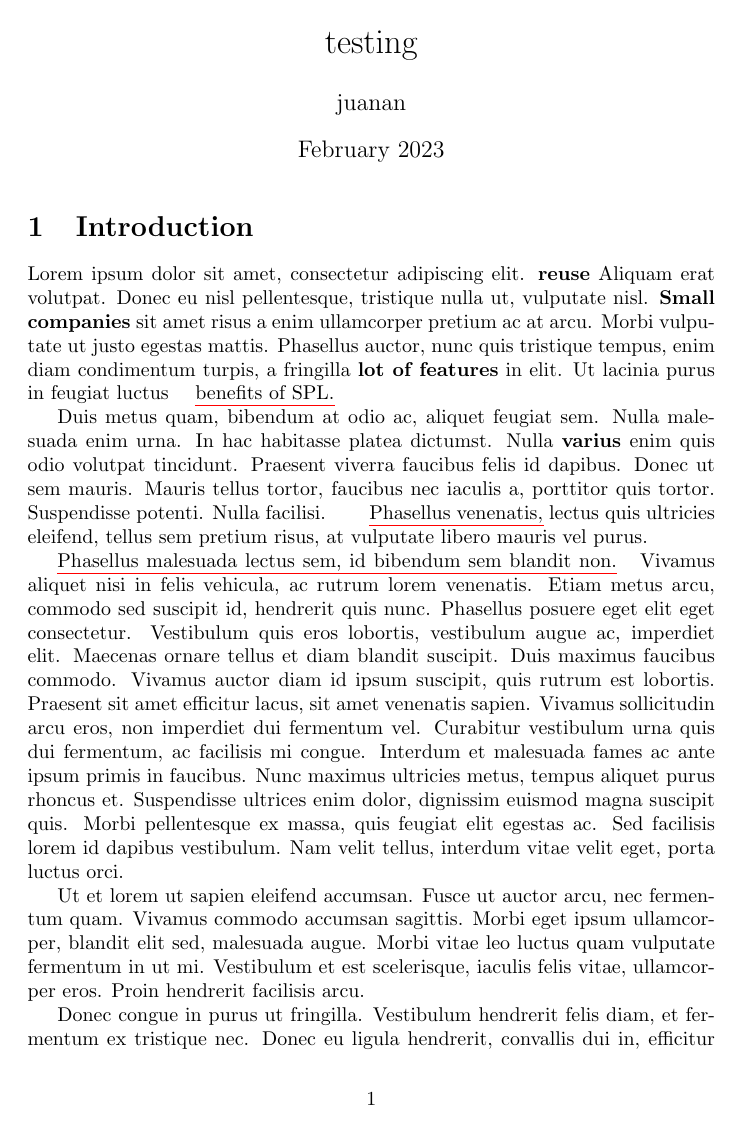
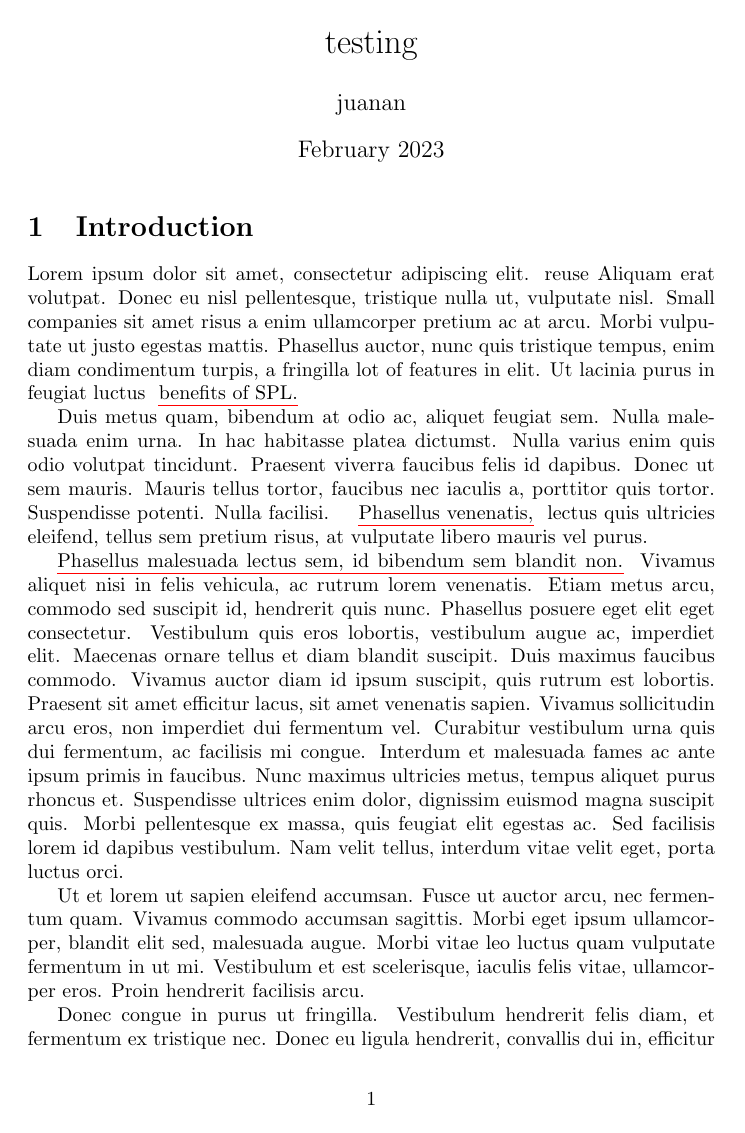
Before and after one commit to onekin/Chatex, a LaTeX document (src/main.tex): page 1 of 2. Compiled offline with pdfLaTeX.

```diff
--- a/src/main.tex
+++ b/src/main.tex
@@ -7,48 +7,31 @@
 
 \usepackage{xcolor,soul,lipsum}
 \usepackage[hidelinks]{hyperref}
-
-
-
-%\newcounter{context}[chatex]
-%\newcommand{\context}[1][]{\refstepcounter{context}\par\medskip
-%   \noindent \textbf{Example~\theexample. #1} \rmfamily}{\medskip}
-
-%\newcounter{mytotalchatex}
-%\newcounter{mycontext}[mytotalchatex]
-%\newcommand{\context}[1]{
-%    \gdef\storeContext{#1}% Store the argument in a variable
-%    \listadd\contextlist{\storeContext}% Add the variable to a list
-%    \textbf{#1}
-%    \stepcounter{mycontext}
-%    \themycontext
-%}
-
-
-%\newcommand{\chatex}[2][red]{
-%    \stepcounter{mytotalchatex}
-%    \setulcolor{#1}
-%    \href{https://chat.openai.com/chat?q=#2}{\ul{#2}}
-%    \ifnum\listlen\contextlist>0 % Check if the list is non-empty
-%        \renewcommand{\do}[1]{%
-%          \textcolor{red}{##1}% Print each value in red
-%        }
-%       \dolistloop\contextlist%
- %    \fi
-%}
 \usepackage{xcolor}
 \usepackage{etoolbox}
 
-\newcommand{\context}[1]{\textbf{#1}\listgadd\contextlist{#1}% Add the variable to a list
+\newcommand{\context}[1]{#1\listgadd\contextlist{#1}% Add the variable to a list
 }
 
 \newcommand{\concatlist}[2]{%
   \def#1{}% Initialize the variable
-  \renewcommand{\do}[1]{\gappto#1{context(##1)}}% Define the loop operation
+   \renewcommand{\do}[1]{\gappto#1{context(-##1-)}}% Define the loop operation
   \dolistloop{#2}% Perform the loop
 }
 
+
+
 \newcommand{\chatex}[2][red]{
+ \setulcolor{#1}
+ \href{https://chat.openai.com/chat?q=#2}{\ul{#2}}
+}
+
+\newcommand{\shortChatex}[3][red]{
+ \setulcolor{#1}
+ \href{https://chat.openai.com/chat?q=#2}{\ul{#3}}
+}
+
+\newcommand{\chatexC}[2][red]{
  \setulcolor{#1}
  \ifboolexpr{test {\ifdefempty{\contextlist}}}{%
    \href{https://chat.openai.com/chat?q=#2}{\ul{#2}}
@@ -56,7 +39,20 @@
     %\forlistloop{\textcolor{red}}\contextlist% Print each value in red%
     \concatlist{\myvar}{\contextlist}
     \href{https://chat.openai.com/chat?q=#2\&c=\myvar}{\ul{#2}}
-    \renewcommand{\contextlist}{}% Clear the context list
+    %\renewcommand{\contextlist}{}% Clear the context list
+    \ignorespaces
+  }
+}
+
+\newcommand{\shortChatexC}[3][red]{
+ \setulcolor{#1}
+ \ifboolexpr{test {\ifdefempty{\contextlist}}}{%
+   \href{https://chat.openai.com/chat?q=#2}{\ul{#3}}
+ }{
+    %\forlistloop{\textcolor{red}}\contextlist% Print each value in red%
+    \concatlist{\myvar}{\contextlist}
+    \href{https://chat.openai.com/chat?q=#2\&c=\myvar}{\ul{#3}}
+    %\renewcommand{\contextlist}{}% Clear the context list
     \ignorespaces
   }
 }
```
Also changed, not shown: 2 other files.
